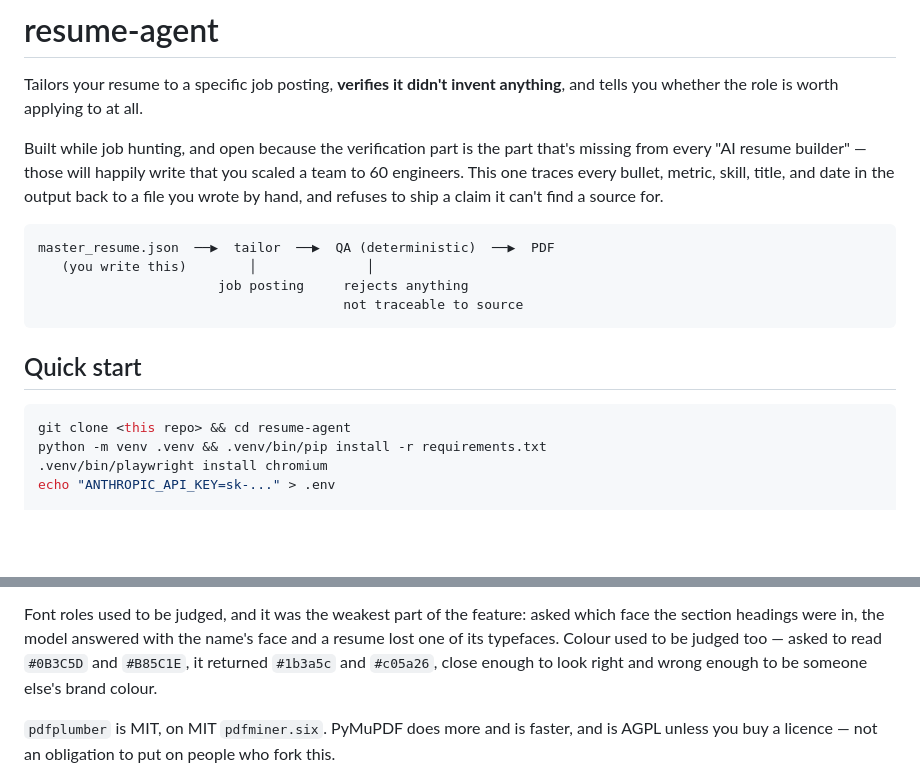
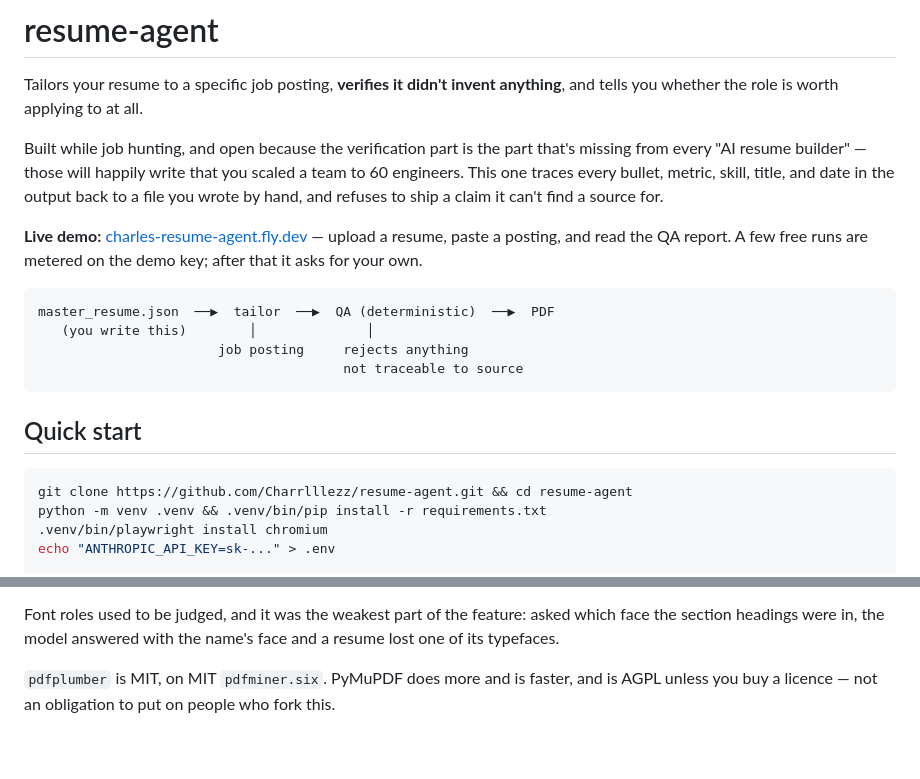
Before and after one commit to Charrlllezz/resume-agent, a Markdown page: README.md, 2 parts joined by grey strips. Drawn GitHub-style; blank space fills up the shorter version.

Commit message:
README: link the live demo, real clone URL, drop a duplicated paragraph
Co-Authored-By: Claude Fable 5.1 <noreply@anthropic.com>
Claude-Session: https://claude.ai/code/session_01U2uPUHuKmE5iXW2uZZJ48W

````diff
--- a/README.md
+++ b/README.md
@@ -9,6 +9,10 @@ you scaled a team to 60 engineers. This one traces every bullet, metric, skill,
 title, and date in the output back to a file you wrote by hand, and refuses to
 ship a claim it can't find a source for.
 
+**Live demo:** [charles-resume-agent.fly.dev](https://charles-resume-agent.fly.dev) — upload
+a resume, paste a posting, and read the QA report. A few free runs are metered
+on the demo key; after that it asks for your own.
+
 ```
 master_resume.json  ──▶  tailor  ──▶  QA (deterministic)  ──▶  PDF
    (you write this)        │              │
@@ -19,7 +23,7 @@ master_resume.json  ──▶  tailor  ──▶  QA (deterministic)  ──▶
 ## Quick start
 
 ```bash
-git clone <this repo> && cd resume-agent
+git clone https://github.com/Charrlllezz/resume-agent.git && cd resume-agent
 python -m venv .venv && .venv/bin/pip install -r requirements.txt
 .venv/bin/playwright install chromium
 echo "ANTHROPIC_API_KEY=sk-..." > .env
@@ -103,10 +107,7 @@ Split the way the rest of the project splits things:
 
 Font roles used to be judged, and it was the weakest part of the feature:
 asked which face the section headings were in, the model answered with the
-name's face and a resume lost one of its typefaces. Colour used to be judged
-too — asked to read `#0B3C5D` and `#B85C1E`, it returned `#1b3a5c` and
-`#c05a26`, close enough to look right and wrong enough to be someone else's
-brand colour.
+name's face and a resume lost one of its typefaces.
 
 `pdfplumber` is MIT, on MIT `pdfminer.six`. PyMuPDF does more and is faster,
 and is AGPL unless you buy a licence — not an obligation to put on people who
````
